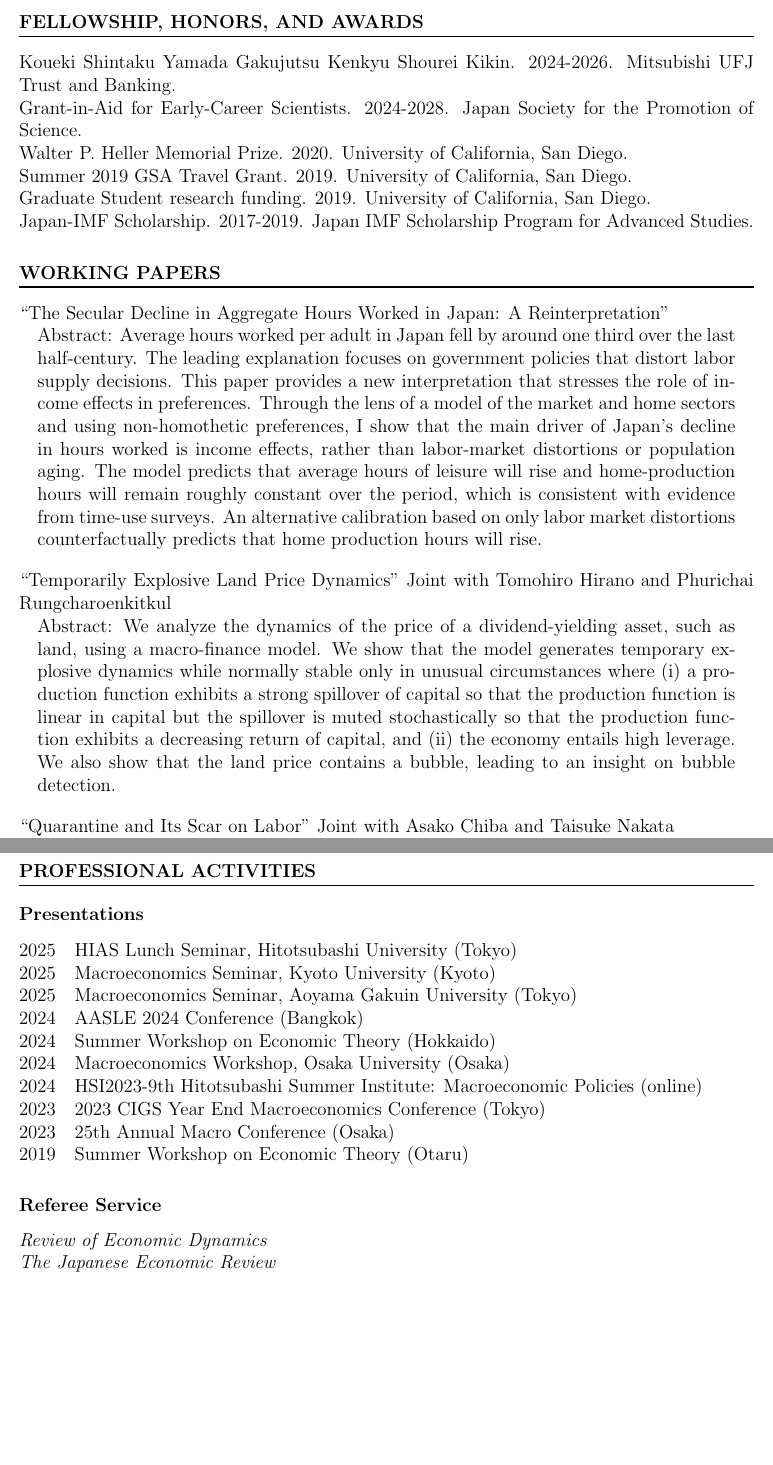
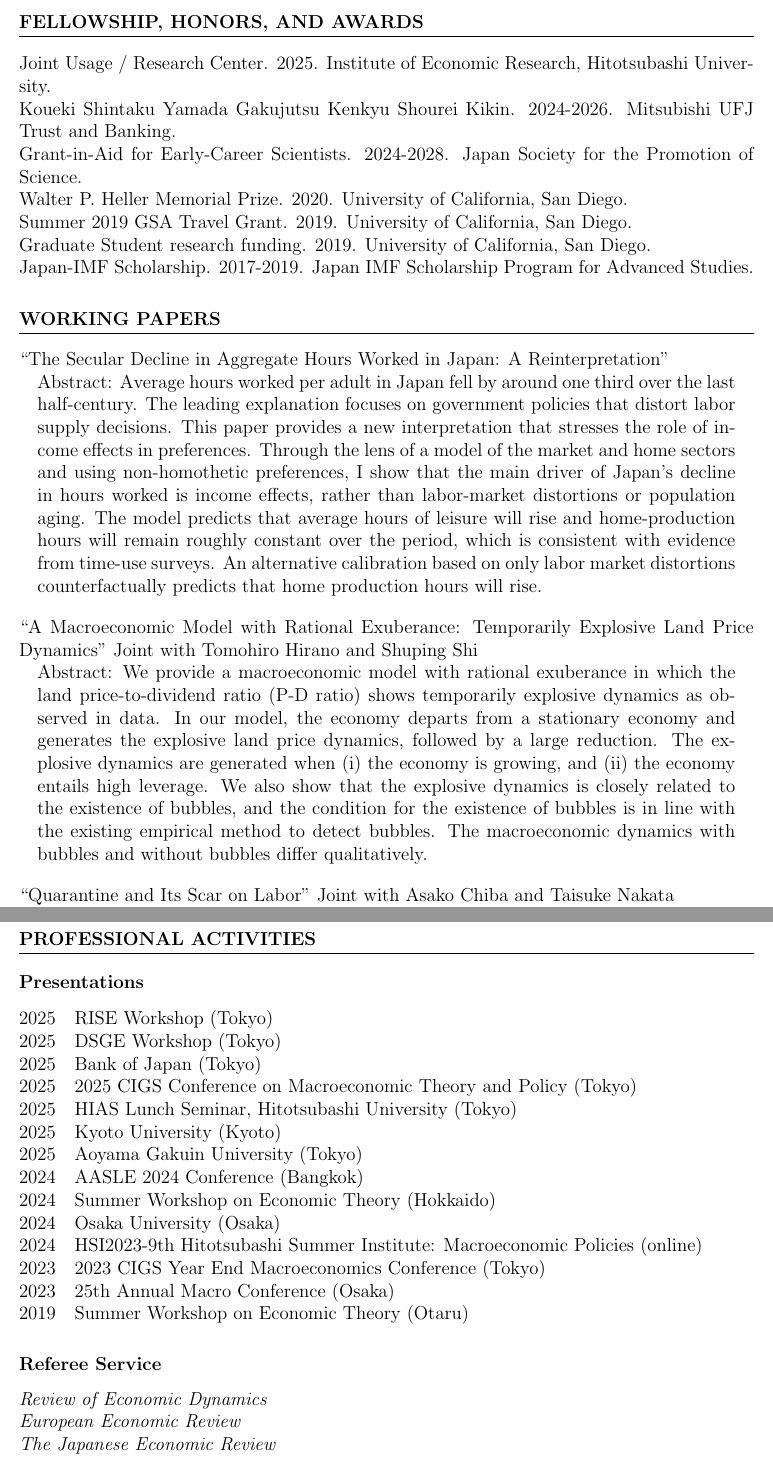
Before and after one commit to Shunsuke-Hori/CV, a LaTeX CV (CV.tex): two parts of pages 2 and 4 of 4 before the commit and two parts of pages 2 and 4 of 5 after it, joined at a grey line, cut so that both start at the same text, the shorter picture padded with empty space. Compiled offline with pdfLaTeX.

Commit message:
update until 20250807

```diff
--- a/CV.tex
+++ b/CV.tex
@@ -60,6 +60,7 @@ Research Assistant &University of Tokyo (Prof. Tomohiro Hirano)& 2015--2017
 \end{tabular}
 
 \section*{FELLOWSHIP, HONORS, AND AWARDS}
+Joint Usage / Research Center. 2025. Institute of Economic Research, Hitotsubashi University.\\
 Koueki Shintaku Yamada Gakujutsu Kenkyu Shourei Kikin. 2024-2026. Mitsubishi UFJ Trust and Banking.\\
 Grant-in-Aid for Early-Career Scientists. 2024-2028. Japan Society for the Promotion of Science.\\
 Walter P. Heller Memorial Prize. 2020. University of California, San Diego.\\
@@ -73,9 +74,9 @@ Japan-IMF Scholarship. 2017-2019. Japan IMF Scholarship Program for Advanced Stu
 Abstract: Average hours worked per adult in Japan fell by around one third over the last half-century. The leading explanation focuses on government policies that distort labor supply decisions. This paper provides a new interpretation that stresses the role of income effects in preferences. Through the lens of a model of the market and home sectors and using non-homothetic preferences, I show that the main driver of Japan's decline in hours worked is income effects, rather than labor-market distortions or population aging. The model predicts that average hours of leisure will rise and home-production hours will remain roughly constant over the period, which is consistent with evidence from time-use surveys. An alternative calibration based on only labor market distortions counterfactually predicts that home production hours will rise.
 \end{adjustwidth}
 \vspace{1em}
-``Temporarily Explosive Land Price Dynamics'' Joint with Tomohiro Hirano and Phurichai Rungcharoenkitkul
+``A Macroeconomic Model with Rational Exuberance: Temporarily Explosive Land Price Dynamics'' Joint with Tomohiro Hirano and Shuping Shi
 \begin{adjustwidth}{1em}{1em}
-  Abstract: We analyze the dynamics of the price of a dividend-yielding asset, such as land, using a macro-finance model. We show that the model generates temporary explosive dynamics while normally stable only in unusual circumstances where (i) a production function exhibits a strong spillover of capital so that the production function is linear in capital but the spillover is muted stochastically so that the production function exhibits a decreasing return of capital, and (ii) the economy entails high leverage. We also show that the land price contains a bubble, leading to an insight on bubble detection.
+  Abstract: We provide a macroeconomic model with rational exuberance in which the land price-to-dividend ratio (P-D ratio) shows temporarily explosive dynamics as observed in data. In our model, the economy departs from a stationary economy and generates the explosive land price dynamics, followed by a large reduction. The explosive dynamics are generated when (i) the economy is growing, and (ii) the economy entails high leverage. We also show that the explosive dynamics is closely related to the existence of bubbles, and the condition for the existence of bubbles is in line with the existing empirical method to detect bubbles. The macroeconomic dynamics with bubbles and without bubbles differ qualitatively.
 \end{adjustwidth}
 \vspace{1em}
 ``Quarantine and Its Scar on Labor'' Joint with Asako Chiba and Taisuke Nakata
@@ -127,12 +128,16 @@ Graduate Macroeconomics B&Prof. Giacomo Rondina&Winter 2020
 \section*{PROFESSIONAL ACTIVITIES}
 \subsubsection*{Presentations}
 \begin{tabular}{@{}ll}
+2025&RISE Workshop (Tokyo)\\
+2025&DSGE Workshop (Tokyo)\\
+2025&Bank of Japan (Tokyo)\\
+2025&2025 CIGS Conference on Macroeconomic Theory and Policy (Tokyo)\\
 2025&HIAS Lunch Seminar, Hitotsubashi University (Tokyo)\\
-2025&Macroeconomics Seminar, Kyoto University (Kyoto)\\
-2025&Macroeconomics Seminar, Aoyama Gakuin University (Tokyo)\\
+2025&Kyoto University (Kyoto)\\
+2025&Aoyama Gakuin University (Tokyo)\\
 2024&AASLE 2024 Conference (Bangkok)\\
 2024&Summer Workshop on Economic Theory (Hokkaido)\\
-2024&Macroeconomics Workshop, Osaka University (Osaka)\\
+2024&Osaka University (Osaka)\\
 2024&HSI2023-9th Hitotsubashi Summer Institute: Macroeconomic Policies (online)\\
 2023&2023 CIGS Year End Macroeconomics Conference (Tokyo)\\
 2023&25th Annual Macro Conference (Osaka)\\
@@ -147,6 +152,7 @@ Graduate Macroeconomics B&Prof. Giacomo Rondina&Winter 2020
 % \end{tabular}
 \subsubsection*{Referee Service}
 \textit{Review of Economic Dynamics}\\
+\textit{European Economic Review}\\
 \textit{The Japanese Economic Review}
 
 \section*{COMPUTATIONAL SKILLS}
```
Also changed, not shown: CV.pdf.
